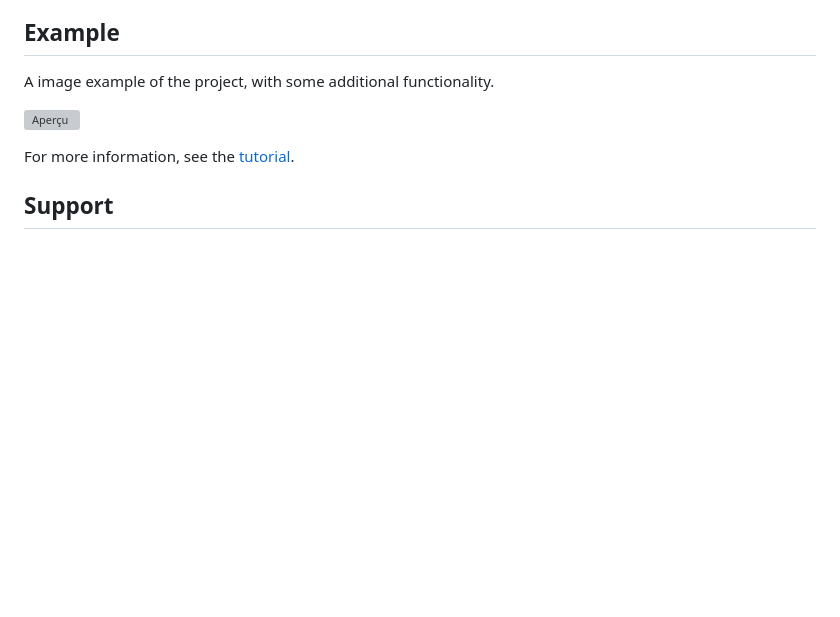
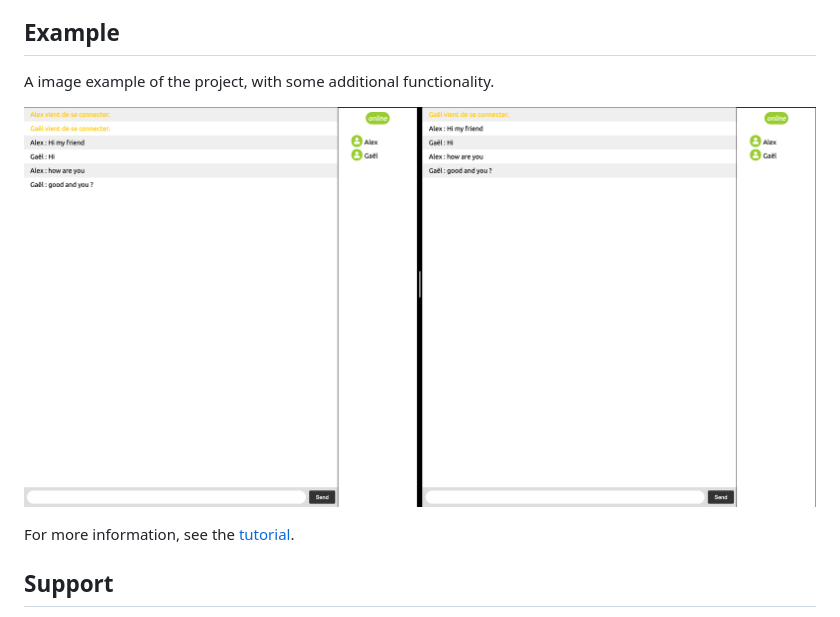
Before and after one commit to AlexViard/instant-messaging-js, a Markdown page: README.md, the part around the change. Rendered like a GitHub page; pictures changed too: img/example-messaging-project.png (added); blank space fills up the shorter version; grey boxes are pictures that could not be loaded.

Commit message:
add img + modif README

```diff
--- a/README.md
+++ b/README.md
@@ -8,7 +8,7 @@ The instant-messaging-js is a personal project based on socket io and node js, t
 
 A image example of the project, with some additional functionality.
 
-![Aperçu](img/example-node-project.png "example messaging project")
+![Aperçu](img/example-messaging-project.png "example messaging project")
 
 For more information, see the [tutorial](https://socket.io/get-started/chat).
 
```
Also changed, not shown: 2 other files.
